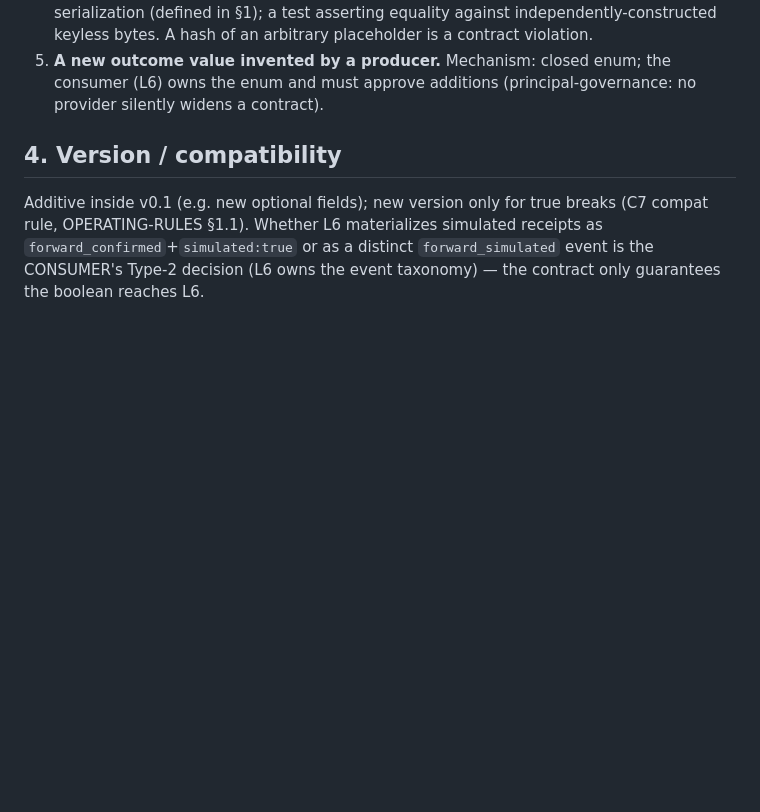
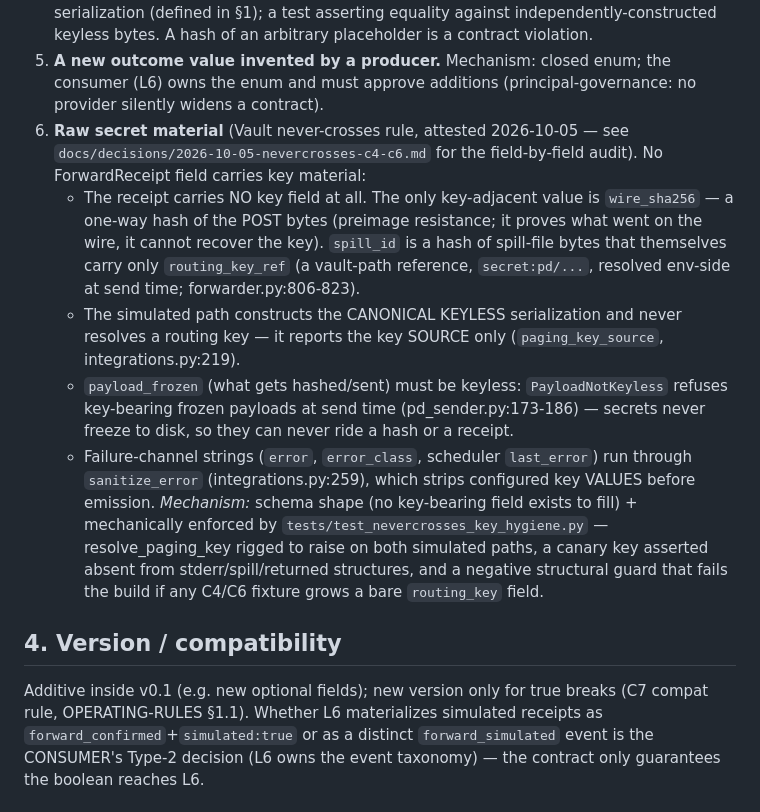
Before and after one commit to AdityaPagare619/sentinel, a Markdown page: contracts/observe/README-c6.md, the part around the change. Rendered like a GitHub page; blank space fills up the shorter version.

```diff
--- a/contracts/observe/README-c6.md
+++ b/contracts/observe/README-c6.md
@@ -114,6 +114,31 @@ simulated-spill audit lie) and P6; `event-log-audit.md` §1.1 (I2 invariant).
 5. **A new outcome value invented by a producer.** Mechanism: closed enum;
    the consumer (L6) owns the enum and must approve additions
    (principal-governance: no provider silently widens a contract).
+6. **Raw secret material** (Vault never-crosses rule, attested 2026-10-05 —
+   see `docs/decisions/2026-10-05-nevercrosses-c4-c6.md` for the
+   field-by-field audit). No ForwardReceipt field carries key material:
+   - The receipt carries NO key field at all. The only key-adjacent value
+     is `wire_sha256` — a one-way hash of the POST bytes (preimage
+     resistance; it proves what went on the wire, it cannot recover the
+     key). `spill_id` is a hash of spill-file bytes that themselves carry
+     only `routing_key_ref` (a vault-path reference, `secret:pd/...`,
+     resolved env-side at send time; forwarder.py:806-823).
+   - The simulated path constructs the CANONICAL KEYLESS serialization and
+     never resolves a routing key — it reports the key SOURCE only
+     (`paging_key_source`, integrations.py:219).
+   - `payload_frozen` (what gets hashed/sent) must be keyless:
+     `PayloadNotKeyless` refuses key-bearing frozen payloads at send time
+     (pd_sender.py:173-186) — secrets never freeze to disk, so they can
+     never ride a hash or a receipt.
+   - Failure-channel strings (`error`, `error_class`, scheduler
+     `last_error`) run through `sanitize_error` (integrations.py:259),
+     which strips configured key VALUES before emission.
+   *Mechanism:* schema shape (no key-bearing field exists to fill) +
+   mechanically enforced by `tests/test_nevercrosses_key_hygiene.py` —
+   resolve_paging_key rigged to raise on both simulated paths, a canary key
+   asserted absent from stderr/spill/returned structures, and a negative
+   structural guard that fails the build if any C4/C6 fixture grows a bare
+   `routing_key` field.
 
 ## 4. Version / compatibility
 
```
Also changed, not shown: contracts/act/README.md (+18 -0 lines), docs/decisions/2026-10-05-nevercrosses-c4-c6.md (added, +135 -0 lines).
